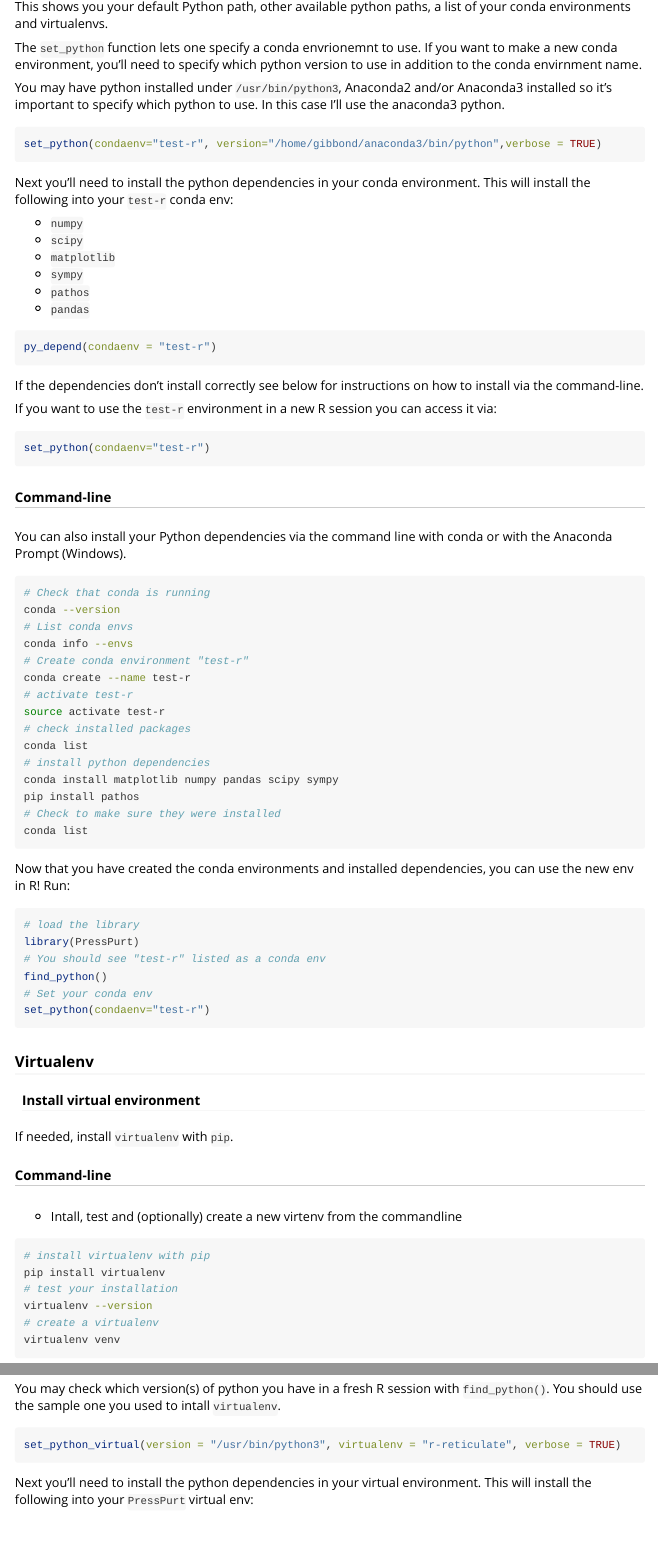
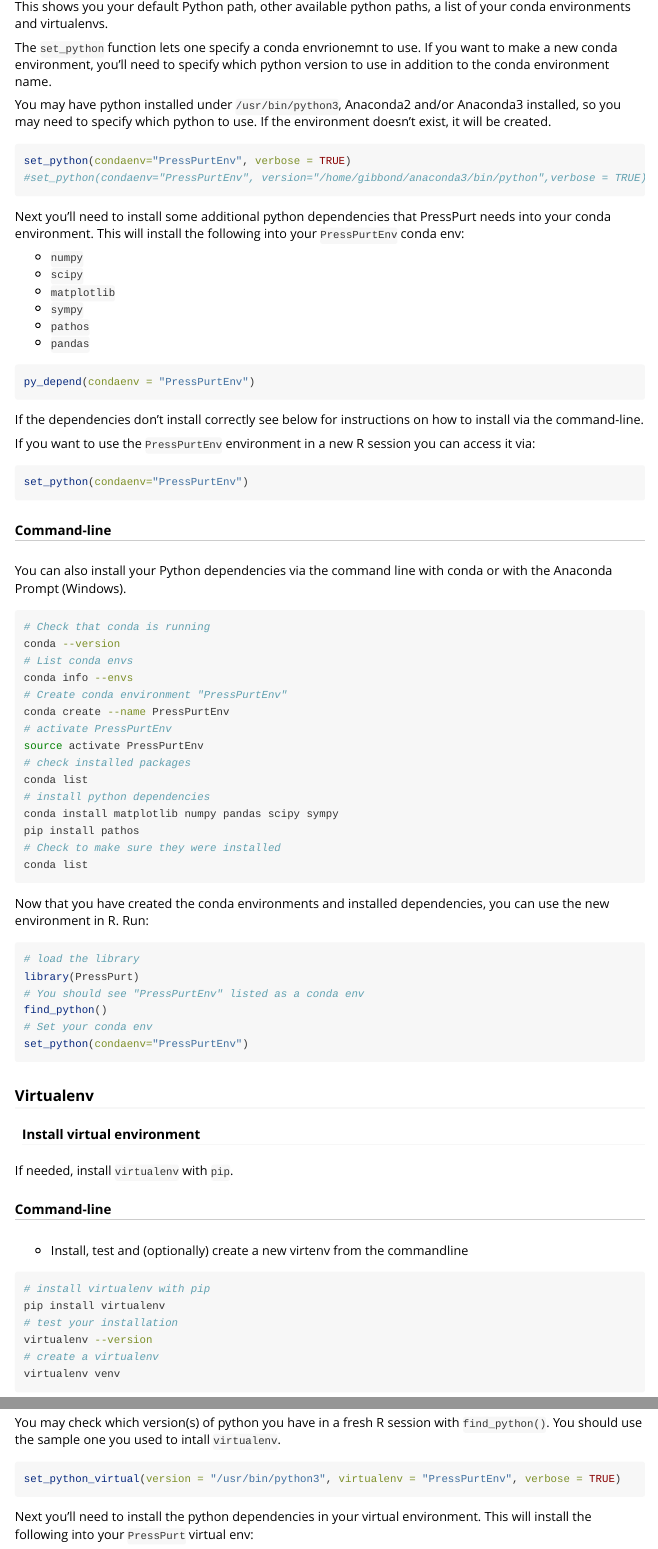
Before and after one commit to dkoslicki/PressPurt, an R Markdown document (R_version/vignettes/dependencies_tutorial.Rmd): the page in a window 1100 px wide, from 1800 px down, and a second part further down, joined at a grey line. Rendered offline with R 4.5, knitr and Pandoc, with nearby package versions; some code elsewhere in the file could not run offline.

Commit message:
Standardize virtual environment names in vignettes

````diff
--- a/R_version/vignettes/dependencies_tutorial.Rmd
+++ b/R_version/vignettes/dependencies_tutorial.Rmd
@@ -93,15 +93,16 @@ find_python()
 
 This shows you your default Python path, other available python paths, a list of your conda environments and virtualenvs.
 
-The `set_python` function lets one specify a conda envrionemnt to use. If you want to make a new conda environment, you'll need to specify which python version to use in addition to the conda envirnment name.
+The `set_python` function lets one specify a conda envrionemnt to use. If you want to make a new conda environment, you'll need to specify which python version to use in addition to the conda environment name.
 
-You may have python installed under `/usr/bin/python3`, Anaconda2 and/or Anaconda3 installed so it's important to specify which python to use. In this case I'll use the anaconda3 python.
+You may have python installed under `/usr/bin/python3`, Anaconda2 and/or Anaconda3 installed, so you may need to specify which python to use.  If the environment doesn't exist, it will be created.
 
 ```{r, eval=FALSE}
-set_python(condaenv="test-r", version="/home/gibbond/anaconda3/bin/python",verbose = TRUE)
+set_python(condaenv="PressPurtEnv", verbose = TRUE)
+#set_python(condaenv="PressPurtEnv", version="/home/gibbond/anaconda3/bin/python",verbose = TRUE)
 ```
 
-Next you'll need to install the python dependencies in your conda environment. This will install the following into your `test-r` conda env:
+Next you'll need to install some additional python dependencies that PressPurt needs into your conda environment. This will install the following into your `PressPurtEnv` conda env:
 
 * `numpy`
 * `scipy`
@@ -111,15 +112,15 @@ Next you'll need to install the python dependencies in your conda environment. T
 * `pandas`
 
 ```{r, eval=FALSE}
-py_depend(condaenv = "test-r")
+py_depend(condaenv = "PressPurtEnv")
 ```
 
 If the dependencies don't install correctly see below for instructions on how to install via the command-line.
 
-If you want to use the `test-r` environment in a new R session you can access it via:
+If you want to use the `PressPurtEnv` environment in a new R session you can access it via:
 
 ```{r, eval=FALSE}
-set_python(condaenv="test-r")
+set_python(condaenv="PressPurtEnv")
 ```
 
 ##### Command-line
@@ -131,10 +132,10 @@ You can also install your Python dependencies via the command line with conda or
 conda --version
 # List conda envs
 conda info --envs
-# Create conda environment "test-r"
-conda create --name test-r
-# activate test-r
-source activate test-r
+# Create conda environment "PressPurtEnv"
+conda create --name PressPurtEnv
+# activate PressPurtEnv
+source activate PressPurtEnv
 # check installed packages
 conda list
 # install python dependencies
@@ -144,15 +145,15 @@ pip install pathos
 conda list
 ```
 
-Now that you have created the conda environments and installed dependencies, you can use the new env in R! Run:
+Now that you have created the conda environments and installed dependencies, you can use the new environment in R. Run:
 
 ```{r, eval=FALSE}
 # load the library
 library(PressPurt)
-# You should see "test-r" listed as a conda env
+# You should see "PressPurtEnv" listed as a conda env
 find_python()
 # Set your conda env
-set_python(condaenv="test-r")
+set_python(condaenv="PressPurtEnv")
 ```
 
 ### Virtualenv
@@ -163,7 +164,7 @@ If needed, install `virtualenv` with `pip`.
 
 ##### Command-line
 
-* Intall, test and (optionally) create a new virtenv from the commandline
+* Install, test and (optionally) create a new virtenv from the commandline
 
 ```{bash, eval=FALSE}
 # install virtualenv with pip
@@ -184,7 +185,7 @@ The `set_python_virtual` function lets one specify a virtual envrionemnt to use.
 You may check which version(s) of python you have in a fresh R session with `find_python()`. You should use the sample one you used to intall `virtualenv`.
 
 ```{r, eval=FALSE}
-set_python_virtual(version = "/usr/bin/python3", virtualenv = "r-reticulate", verbose = TRUE)
+set_python_virtual(version = "/usr/bin/python3", virtualenv = "PressPurtEnv", verbose = TRUE)
 ```
 
 Next you'll need to install the python dependencies in your virtual environment. This will install the following into your `PressPurt` virtual env:
@@ -212,7 +213,7 @@ Now that you have created the virtual environment and installed dependencies, yo
 ```{r, eval=FALSE}
 # load the library
 library(PressPurt)
-# You should see "test-r" listed as a conda env
+# You should see "PressPurtEnv" listed as a conda env
 find_python()
 # Set your virtualenv
 set_python_virtual(virtualenv = "PressPurt")
````
Also changed, not shown: R_version/vignettes/basic_tutorial.Rmd (+22 -5 lines), R_version/vignettes/dependencies_tutorial.Rmd (2 more changed lines).
